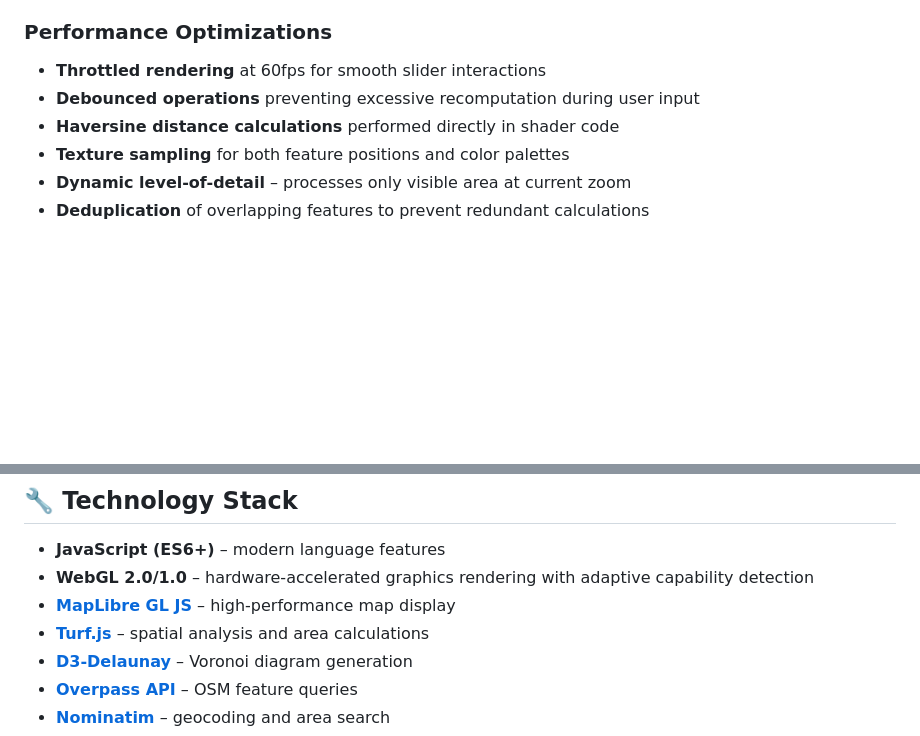
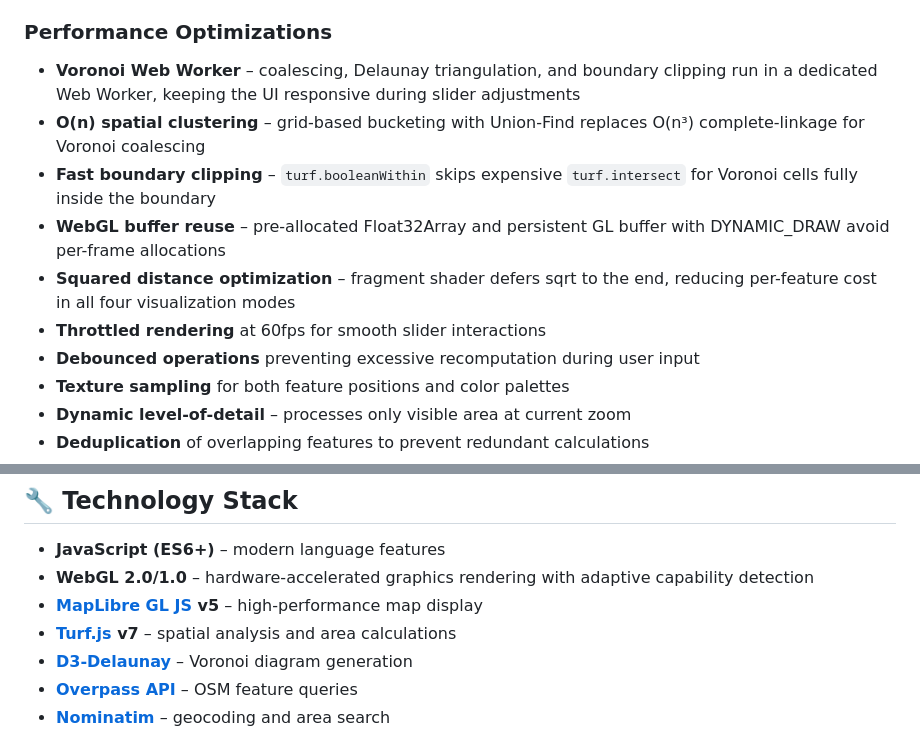
Before and after one commit to liotier/Geogizmos, a Markdown page: Isosmfar/README.md, 2 parts joined by grey strips. Drawn GitHub-style; blank space fills up the shorter version.

```diff
--- a/Isosmfar/README.md
+++ b/Isosmfar/README.md
@@ -74,9 +74,13 @@ Isosmfar showcases several sophisticated web development techniques:
 - **Local storage preferences** – remembers your palette, basemap, and mode choices
 
 ### Performance Optimizations
+- **Voronoi Web Worker** – coalescing, Delaunay triangulation, and boundary clipping run in a dedicated Web Worker, keeping the UI responsive during slider adjustments
+- **O(n) spatial clustering** – grid-based bucketing with Union-Find replaces O(n³) complete-linkage for Voronoi coalescing
+- **Fast boundary clipping** – `turf.booleanWithin` skips expensive `turf.intersect` for Voronoi cells fully inside the boundary
+- **WebGL buffer reuse** – pre-allocated Float32Array and persistent GL buffer with DYNAMIC_DRAW avoid per-frame allocations
+- **Squared distance optimization** – fragment shader defers sqrt to the end, reducing per-feature cost in all four visualization modes
 - **Throttled rendering** at 60fps for smooth slider interactions
 - **Debounced operations** preventing excessive recomputation during user input
-- **Haversine distance calculations** performed directly in shader code
 - **Texture sampling** for both feature positions and color palettes
 - **Dynamic level-of-detail** – processes only visible area at current zoom
 - **Deduplication** of overlapping features to prevent redundant calculations
@@ -102,8 +106,8 @@ Isosmfar showcases several sophisticated web development techniques:
 
 - **JavaScript (ES6+)** – modern language features
 - **WebGL 2.0/1.0** – hardware-accelerated graphics rendering with adaptive capability detection
-- **[MapLibre GL JS](https://maplibre.org/)** – high-performance map display
-- **[Turf.js](https://turfjs.org/)** – spatial analysis and area calculations
+- **[MapLibre GL JS](https://maplibre.org/) v5** – high-performance map display
+- **[Turf.js](https://turfjs.org/) v7** – spatial analysis and area calculations
 - **[D3-Delaunay](https://d3js.org/d3-delaunay/voronoi)** – Voronoi diagram generation
 - **[Overpass API](https://overpass-api.de/)** – OSM feature queries
 - **[Nominatim](https://nominatim.org/)** – geocoding and area search
```
Also changed, not shown: Inundator/README.md (+7 -4 lines).
